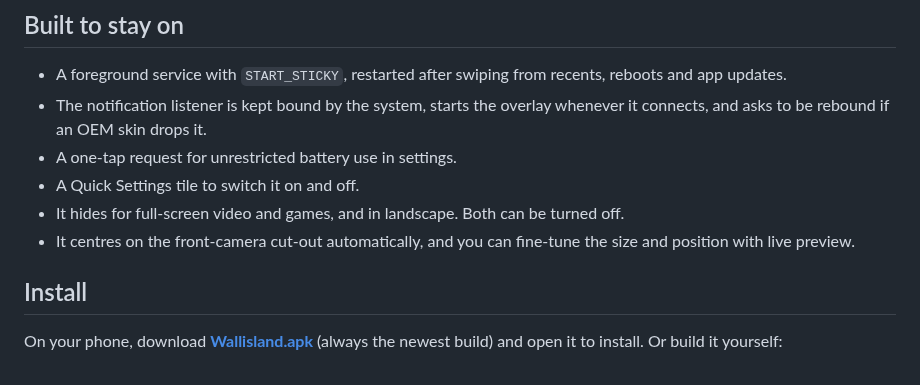
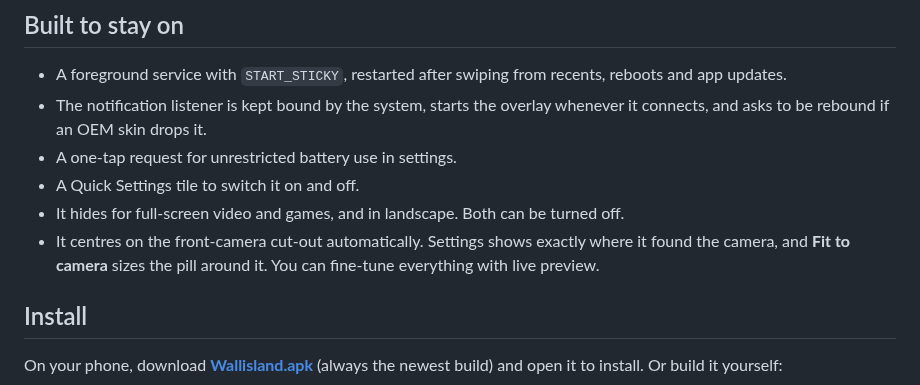
Before and after one commit to FRENCHIIIFRIES/wallisland, a Markdown page: README.md, the part around one of its changes. Rendered like a GitHub page.

```diff
--- a/README.md
+++ b/README.md
@@ -35,8 +39,9 @@ design language: black, white, one red, and dots everywhere.
 - A one-tap request for unrestricted battery use in settings.
 - A Quick Settings tile to switch it on and off.
 - It hides for full-screen video and games, and in landscape. Both can be turned off.
-- It centres on the front-camera cut-out automatically, and you can fine-tune the size and position
-  with live preview.
+- It centres on the front-camera cut-out automatically. Settings shows exactly where it found the
+  camera, and **Fit to camera** sizes the pill around it. You can fine-tune everything with live
+  preview.
 
 ## Install
 
```
Also changed, not shown: other parts of README.md (+7 -3 lines), docs/screens/media-expanded-cover.png (added), docs/screens/media-expanded.png, docs/screens/settings.png, 2 other files.
